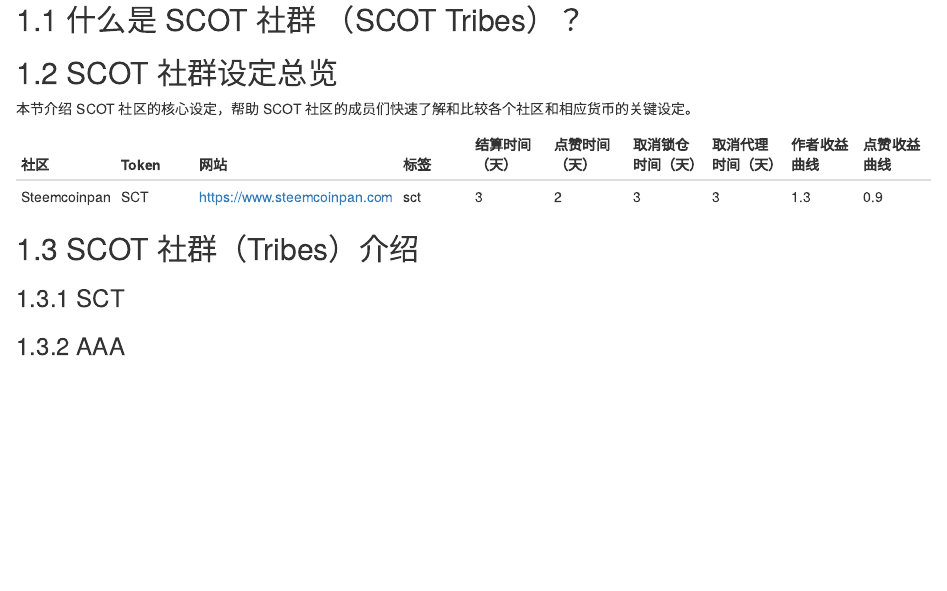
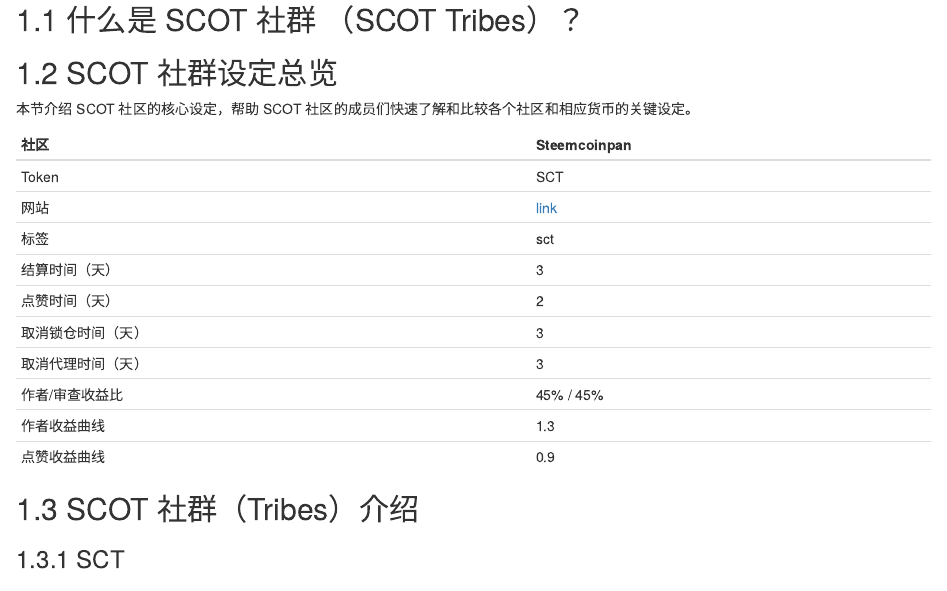
Before and after one commit to steem-guides/steem-engine, an R Markdown document (03_0.Rmd): the page in a window 1100 px wide, from 80 px down. Rendered offline with R 4.5, knitr and Pandoc, with nearby package versions; drawn as R Markdown's standard HTML page in place of the format the file asks for.

Commit message:
第3章：将SCOT设定表格竖排

```diff
--- a/03_0.Rmd
+++ b/03_0.Rmd
@@ -11,9 +11,18 @@
 
 本节介绍 SCOT 社区的核心设定，帮助 SCOT 社区的成员们快速了解和比较各个社区和相应货币的关键设定。
 
-社区 | Token | 网站 | 标签 | 结算时间（天） | 点赞时间（天） | 取消锁仓时间（天） | 取消代理时间（天） | 作者收益曲线 | 点赞收益曲线
--- | -- | -- | -- | -- | -- | -- | -- | -- | --
-Steemcoinpan | SCT | https://www.steemcoinpan.com | sct | 3 | 2 | 3 | 3 | 1.3 | 0.9
+社区 | Steemcoinpan
+-- | --
+Token | SCT
+网站 | [link](https://www.steemcoinpan.com)
+标签 | sct
+结算时间（天） | 3
+点赞时间（天） | 2
+取消锁仓时间（天）| 3
+取消代理时间（天）| 3
+作者/审查收益比 | 45% / 45%
+作者收益曲线 | 1.3
+点赞收益曲线 | 0.9
 
 
 
```
